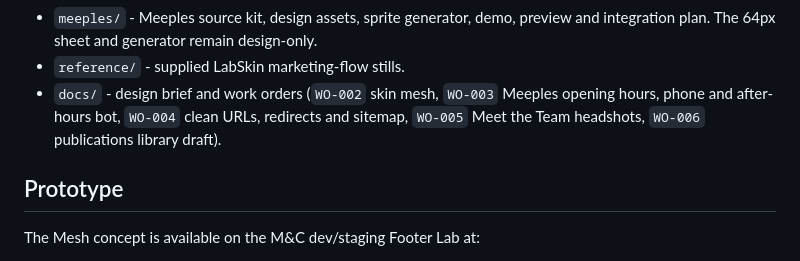
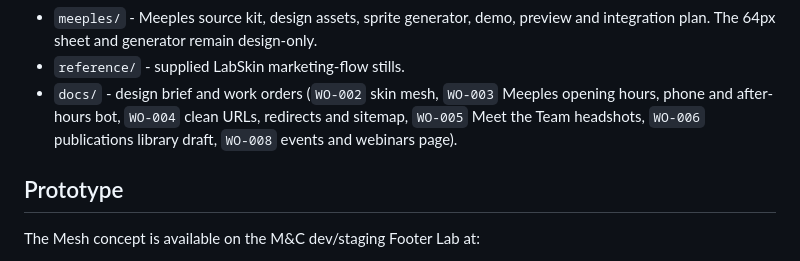
Before and after one commit to benmawhinney/LabSkin-footer, a Markdown page: README.md, the part around the change. Drawn GitHub-style.

Commit message:
Add WO-008: events page for exhibitions and webinars (staging)
Co-Authored-By: Claude Opus 5.5 <noreply@anthropic.com>
Claude-Session: https://claude.ai/code/session_01Fy6R3qNovEybC9BirhsHNY

```diff
--- a/README.md
+++ b/README.md
@@ -25,7 +25,7 @@ The WordPress child theme mirror used for the M&C staging deployment is not a co
 - `scripts/migrate-homepage-images-to-webp.php` - Dry-run-first WordPress reference/attachment metadata migration with a targeted rollback JSON.
 - `meeples/` - Meeples source kit, design assets, sprite generator, demo, preview and integration plan. The 64px sheet and generator remain design-only.
 - `reference/` - supplied LabSkin marketing-flow stills.
-- `docs/` - design brief and work orders (`WO-002` skin mesh, `WO-003` Meeples opening hours, phone and after-hours bot, `WO-004` clean URLs, redirects and sitemap, `WO-005` Meet the Team headshots, `WO-006` publications library draft).
+- `docs/` - design brief and work orders (`WO-002` skin mesh, `WO-003` Meeples opening hours, phone and after-hours bot, `WO-004` clean URLs, redirects and sitemap, `WO-005` Meet the Team headshots, `WO-006` publications library draft, `WO-008` events and webinars page).
 
 ## Prototype
 
```
Also changed, not shown: docs/WO-008-events-and-webinars.md (added, +110 -0 lines).
